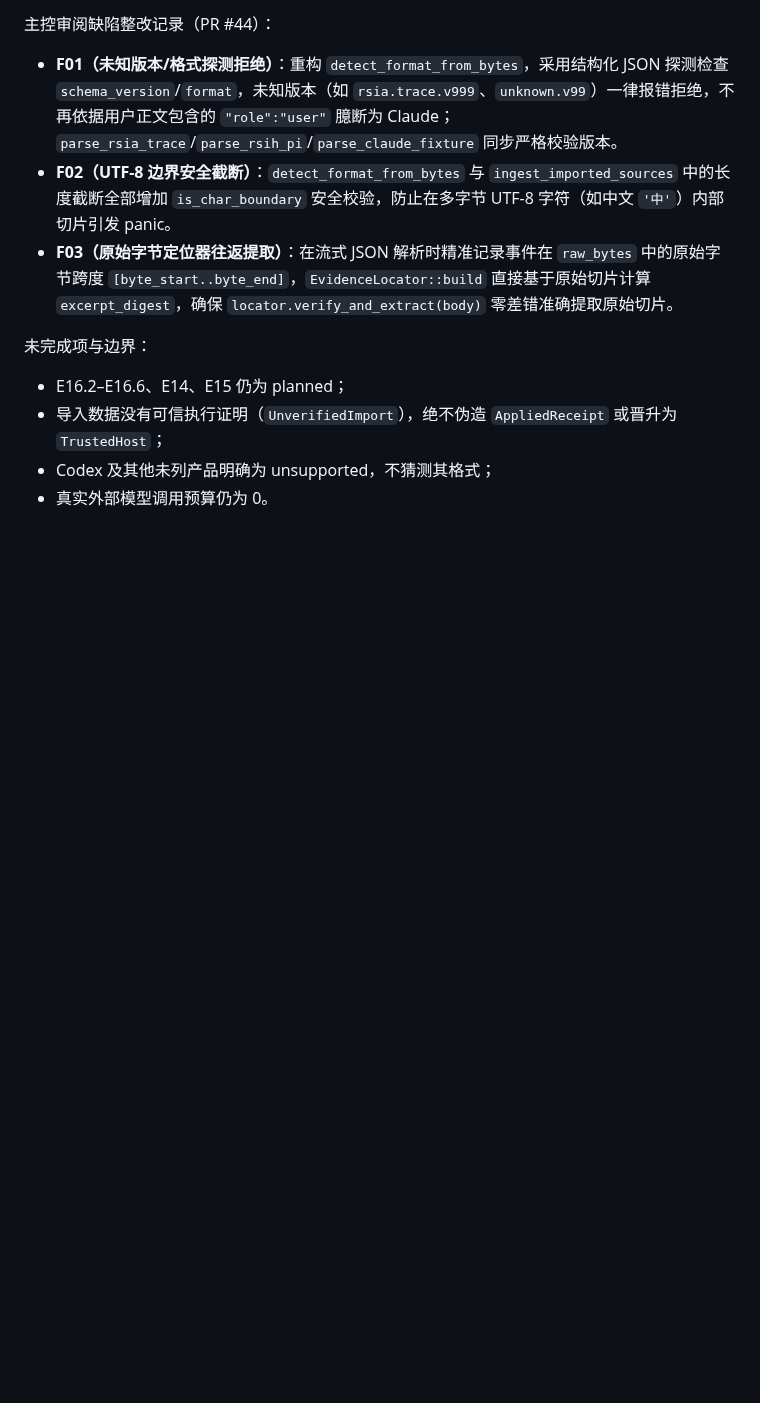
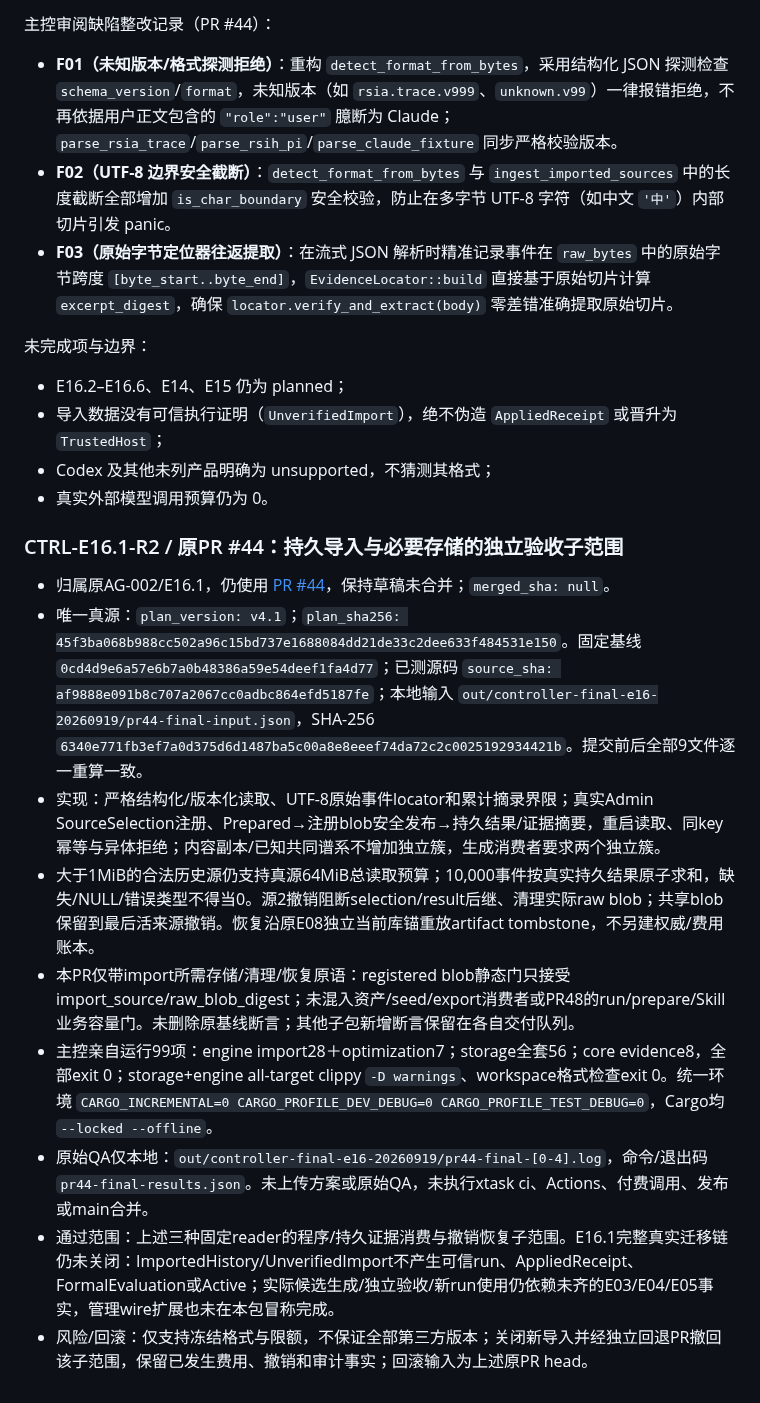
Before and after one commit to acosmi/RSIAgent, a Markdown page: docs/implementation-ledger.md, the part around the change. Rendered like a GitHub page; blank space fills up the shorter version.

Commit message:
Record controller E16.1 independent verification and remaining chain [skip ci]

```diff
--- a/docs/implementation-ledger.md
+++ b/docs/implementation-ledger.md
@@ -326,3 +326,17 @@ AG-001归属E10，仅接通既有replay.run管理消费者；从最新交接基
 - 导入数据没有可信执行证明（`UnverifiedImport`），绝不伪造 `AppliedReceipt` 或晋升为 `TrustedHost`；
 - Codex 及其他未列产品明确为 unsupported，不猜测其格式；
 - 真实外部模型调用预算仍为 0。
+
+
+
+### CTRL-E16.1-R2 / 原PR #44：持久导入与必要存储的独立验收子范围
+
+- 归属原AG-002/E16.1，仍使用 [PR #44](https://github.com/acosmi/RSIAgent/pull/44)，保持草稿未合并；`merged_sha: null`。
+- 唯一真源：`plan_version: v4.1`；`plan_sha256: 45f3ba068b988cc502a96c15bd737e1688084dd21de33c2dee633f484531e150`。固定基线 `0cd4d9e6a57e6b7a0b48386a59e54deef1fa4d77`；已测源码 `source_sha: af9888e091b8c707a2067cc0adbc864efd5187fe`；本地输入 `out/controller-final-e16-20260919/pr44-final-input.json`，SHA-256 `6340e771fb3ef7a0d375d6d1487ba5c00a8e8eeef74da72c2c0025192934421b`。提交前后全部9文件逐一重算一致。
+- 实现：严格结构化/版本化读取、UTF-8原始事件locator和累计摘录界限；真实Admin SourceSelection注册、Prepared→注册blob安全发布→持久结果/证据摘要，重启读取、同key幂等与异体拒绝；内容副本/已知共同谱系不增加独立簇，生成消费者要求两个独立簇。
+- 大于1MiB的合法历史源仍支持真源64MiB总读取预算；10,000事件按真实持久结果原子求和，缺失/NULL/错误类型不得当0。源2撤销阻断selection/result后继、清理实际raw blob；共享blob保留到最后活来源撤销。恢复沿原E08独立当前库锚重放artifact tombstone，不另建权威/费用账本。
+- 本PR仅带import所需存储/清理/恢复原语：registered blob静态门只接受import_source/raw_blob_digest；未混入资产/seed/export消费者或PR48的run/prepare/Skill业务容量门。未删除原基线断言；其他子包新增断言保留在各自交付队列。
+- 主控亲自运行99项：engine import28＋optimization7；storage全套56；core evidence8，全部exit 0；storage+engine all-target clippy `-D warnings`、workspace格式检查exit 0。统一环境 `CARGO_INCREMENTAL=0 CARGO_PROFILE_DEV_DEBUG=0 CARGO_PROFILE_TEST_DEBUG=0`，Cargo均 `--locked --offline`。
+- 原始QA仅本地：`out/controller-final-e16-20260919/pr44-final-[0-4].log`，命令/退出码 `pr44-final-results.json`。未上传方案或原始QA，未执行xtask ci、Actions、付费调用、发布或main合并。
+- 通过范围：上述三种固定reader的程序/持久证据消费与撤销恢复子范围。E16.1完整真实迁移链仍未关闭：ImportedHistory/UnverifiedImport不产生可信run、AppliedReceipt、FormalEvaluation或Active；实际候选生成/独立验收/新run使用仍依赖未齐的E03/E04/E05事实，管理wire扩展也未在本包冒称完成。
+- 风险/回滚：仅支持冻结格式与限额，不保证全部第三方版本；关闭新导入并经独立回退PR撤回该子范围，保留已发生费用、撤销和审计事实；回滚输入为上述原PR head。
```
